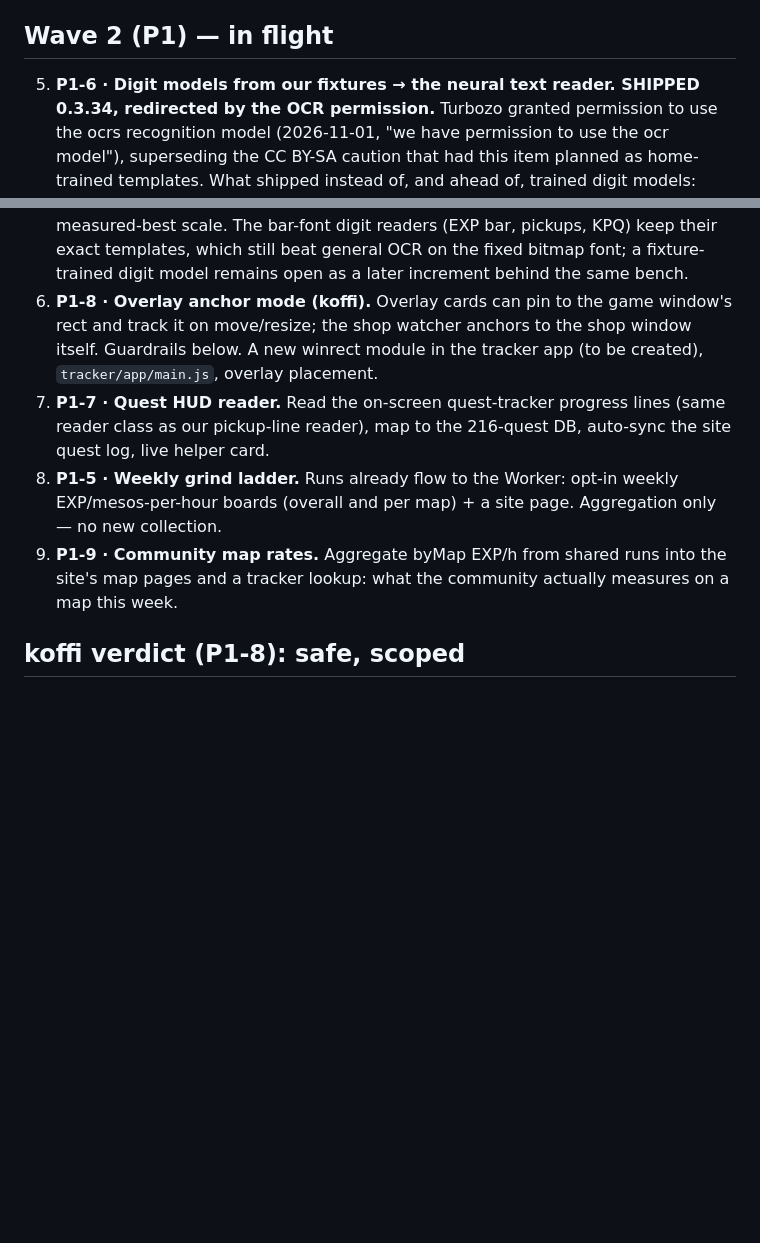
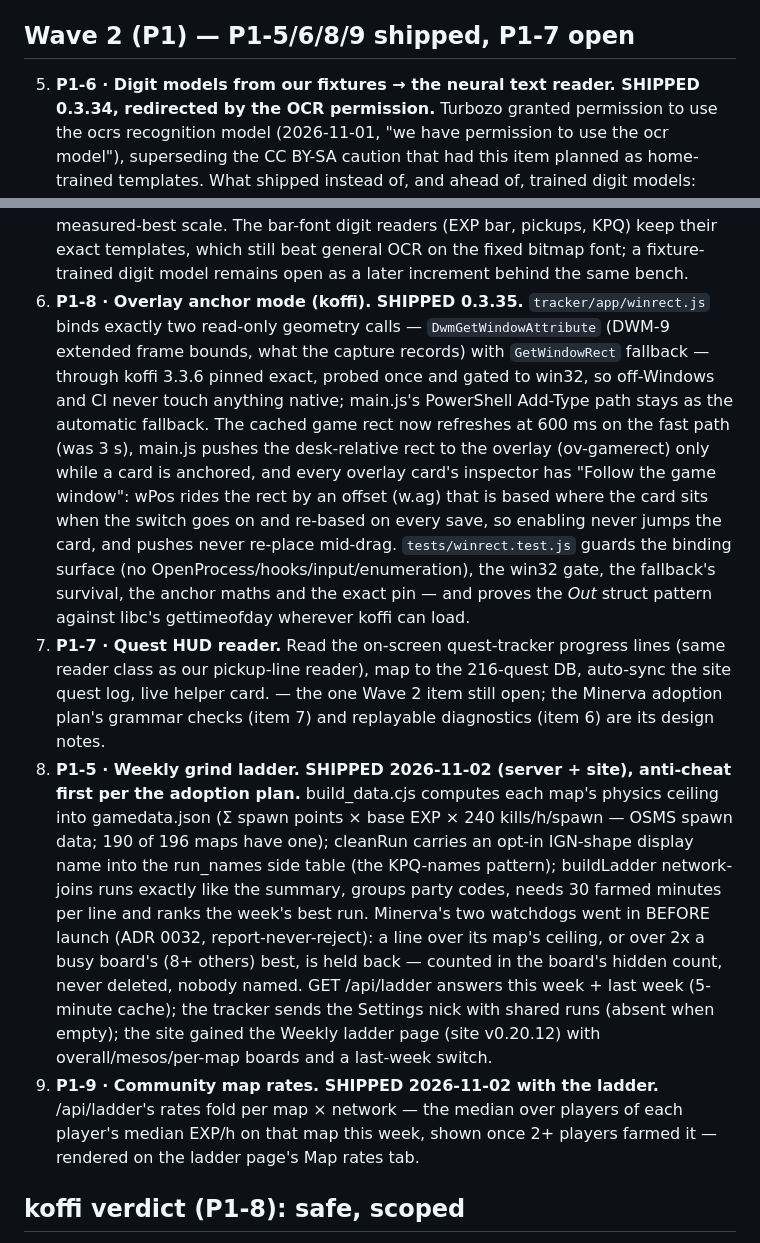
Before and after one commit to TurbosauceDev/MS-Classic-World-Info-Slop, a Markdown page: docs/ai/roadmap-p0-p1-execution.md, 2 parts joined by grey strips. GitHub-like rendering; blank space fills up the shorter version.

Commit message:
docs(ai): roadmap P1-5/8/9 marked shipped (0.3.35, ladder+rates), P1-7 named as the open item; worklog line

```diff
--- a/docs/ai/roadmap-p0-p1-execution.md
+++ b/docs/ai/roadmap-p0-p1-execution.md
@@ -65,7 +65,7 @@ Files: `server/src/index.js`, `server/schema.sql`, `server/tests/server.test.js`
 `tracker/core/session.js`, boss card renderers, `overlay` push payload,
 `core.test.js` + `overlay.test.js` scenes.
 
-## Wave 2 (P1) — in flight
+## Wave 2 (P1) — P1-5/6/8/9 shipped, P1-7 open
 
 5. **P1-6 · Digit models from our fixtures → the neural text reader. SHIPPED 0.3.34, redirected by the
    OCR permission.** Turbozo granted permission to use the ocrs recognition model (2026-11-01,
@@ -85,18 +85,34 @@ Files: `server/src/index.js`, `server/schema.sql`, `server/tests/server.test.js`
    apart) — the model's measured-best scale. The bar-font digit readers (EXP bar, pickups, KPQ)
    keep their exact templates, which still beat general OCR on the fixed bitmap font; a fixture-
    trained digit model remains open as a later increment behind the same bench.
-6. **P1-8 · Overlay anchor mode (koffi).** Overlay cards can pin to the game window's
-   rect and track it on move/resize; the shop watcher anchors to the shop window itself.
-   Guardrails below. A new winrect module in the tracker app (to be created), `tracker/app/main.js`, overlay placement.
+6. **P1-8 · Overlay anchor mode (koffi). SHIPPED 0.3.35.** `tracker/app/winrect.js` binds exactly two read-only
+   geometry calls — `DwmGetWindowAttribute` (DWM-9 extended frame bounds, what the capture records) with
+   `GetWindowRect` fallback — through koffi 3.3.6 pinned exact, probed once and gated to win32, so off-Windows
+   and CI never touch anything native; main.js's PowerShell Add-Type path stays as the automatic fallback. The
+   cached game rect now refreshes at 600 ms on the fast path (was 3 s), main.js pushes the desk-relative rect
+   to the overlay (ov-gamerect) only while a card is anchored, and every overlay card's inspector has
+   "Follow the game window": wPos rides the rect by an offset (w.ag) that is based where the card sits when
+   the switch goes on and re-based on every save, so enabling never jumps the card, and pushes never re-place
+   mid-drag. `tests/winrect.test.js` guards the binding surface (no OpenProcess/hooks/input/enumeration), the
+   win32 gate, the fallback's survival, the anchor maths and the exact pin — and proves the _Out_ struct
+   pattern against libc's gettimeofday wherever koffi can load.
 7. **P1-7 · Quest HUD reader.** Read the on-screen quest-tracker progress lines (same
    reader class as our pickup-line reader), map to the 216-quest DB, auto-sync the site
-   quest log, live helper card.
-8. **P1-5 · Weekly grind ladder.** Runs already flow to the Worker: opt-in weekly
-   EXP/mesos-per-hour boards (overall and per map) + a site page. Aggregation only — no
-   new collection.
-9. **P1-9 · Community map rates.** Aggregate byMap EXP/h from shared runs into the site's
-   map pages and a tracker lookup: what the community actually measures on a map this
-   week.
+   quest log, live helper card. — the one Wave 2 item still open; the Minerva adoption
+   plan's grammar checks (item 7) and replayable diagnostics (item 6) are its design notes.
+8. **P1-5 · Weekly grind ladder. SHIPPED 2026-11-02 (server + site), anti-cheat first per the adoption plan.**
+   build_data.cjs computes each map's physics ceiling into gamedata.json (Σ spawn points × base EXP × 240
+   kills/h/spawn — OSMS spawn data; 190 of 196 maps have one); cleanRun carries an opt-in IGN-shape display
+   name into the run_names side table (the KPQ-names pattern); buildLadder network-joins runs exactly like
+   the summary, groups party codes, needs 30 farmed minutes per line and ranks the week's best run. Minerva's
+   two watchdogs went in BEFORE launch (ADR 0032, report-never-reject): a line over its map's ceiling, or
+   over 2x a busy board's (8+ others) best, is held back — counted in the board's hidden count, never
+   deleted, nobody named. GET /api/ladder answers this week + last week (5-minute cache); the tracker sends
+   the Settings nick with shared runs (absent when empty); the site gained the Weekly ladder page (site
+   v0.20.12) with overall/mesos/per-map boards and a last-week switch.
+9. **P1-9 · Community map rates. SHIPPED 2026-11-02 with the ladder.** /api/ladder's rates fold per map ×
+   network — the median over players of each player's median EXP/h on that map this week, shown once 2+
+   players farmed it — rendered on the ladder page's Map rates tab.
 
 ## koffi verdict (P1-8): safe, scoped
 
```
Also changed, not shown: docs/ai/agent-worklog.md (+1 -0 lines).
